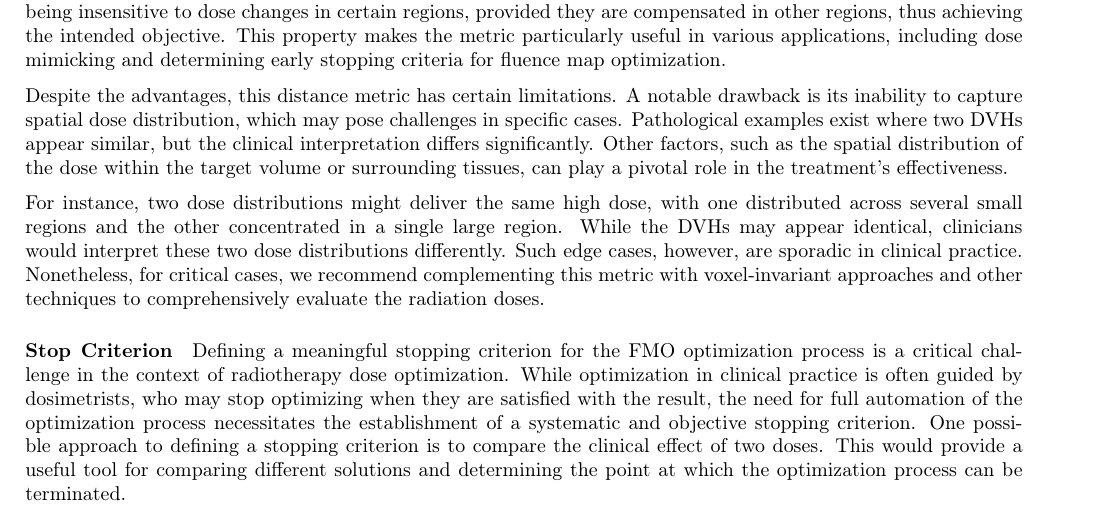
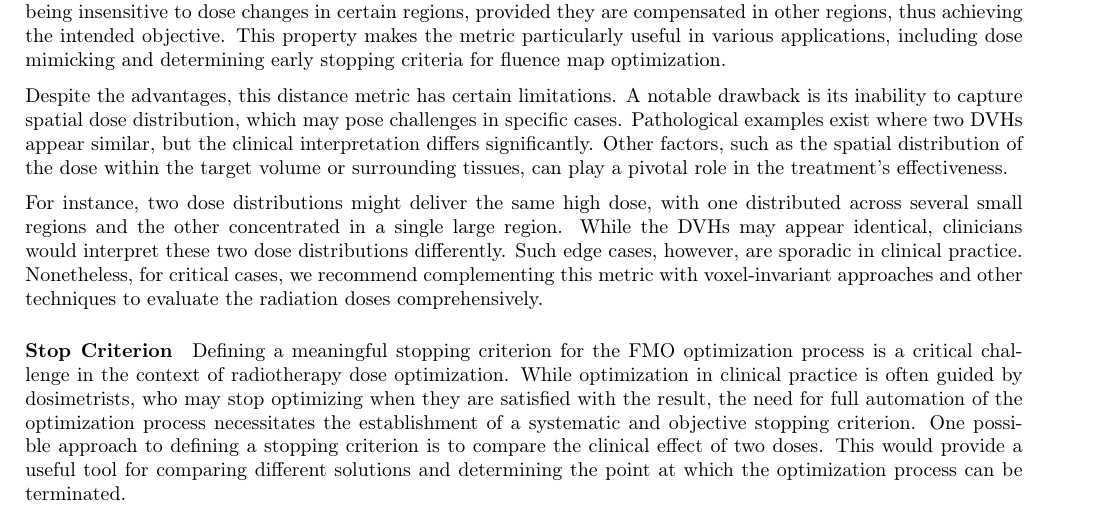
Before and after one commit to pauldubois98/PhD, a LaTeX paper (4_doses_relations/4_main.tex, which reads 4_doses_relations/4_content.tex): part of page 10 of 13, cut so that both start at the same text. Compiled offline with pdfLaTeX.

Commit message:
minor rephrasing

```diff
--- a/4_doses_relations/4_content.tex
+++ b/4_doses_relations/4_content.tex
@@ -334,7 +334,7 @@ Other factors, such as the spatial distribution of the dose within the target vo
 For instance, two dose distributions might deliver the same high dose, with one distributed across several small regions and the other concentrated in a single large region.
 While the DVHs may appear identical, clinicians would interpret these two dose distributions differently.
 Such edge cases, however, are sporadic in clinical practice.
-Nonetheless, for critical cases, we recommend complementing this metric with voxel-invariant approaches and other techniques to comprehensively evaluate the radiation doses.
+Nonetheless, for critical cases, we recommend complementing this metric with voxel-invariant approaches and other techniques to evaluate the radiation doses comprehensively.
 
 \paragraph{Stop Criterion}
 Defining a meaningful stopping criterion for the FMO optimization process is a critical challenge in the context of radiotherapy dose optimization.
```
